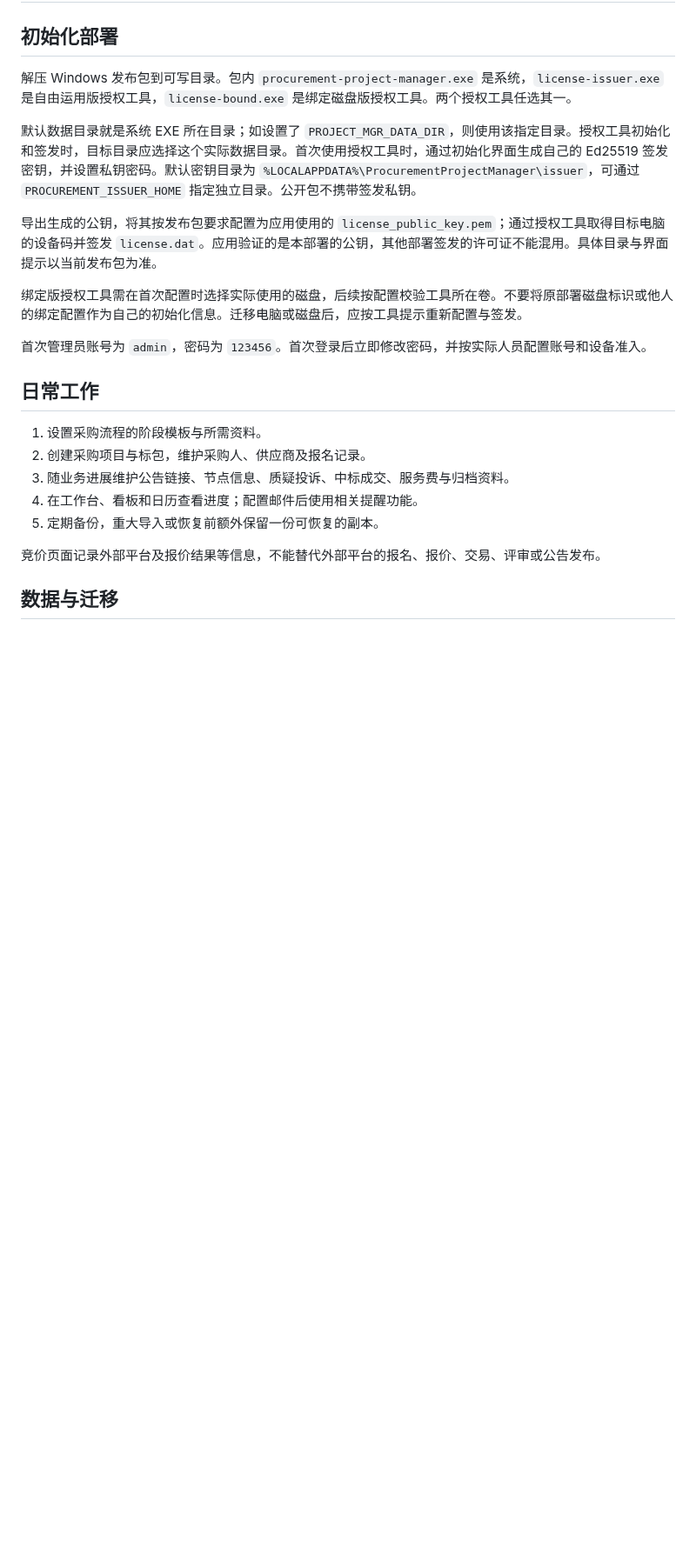
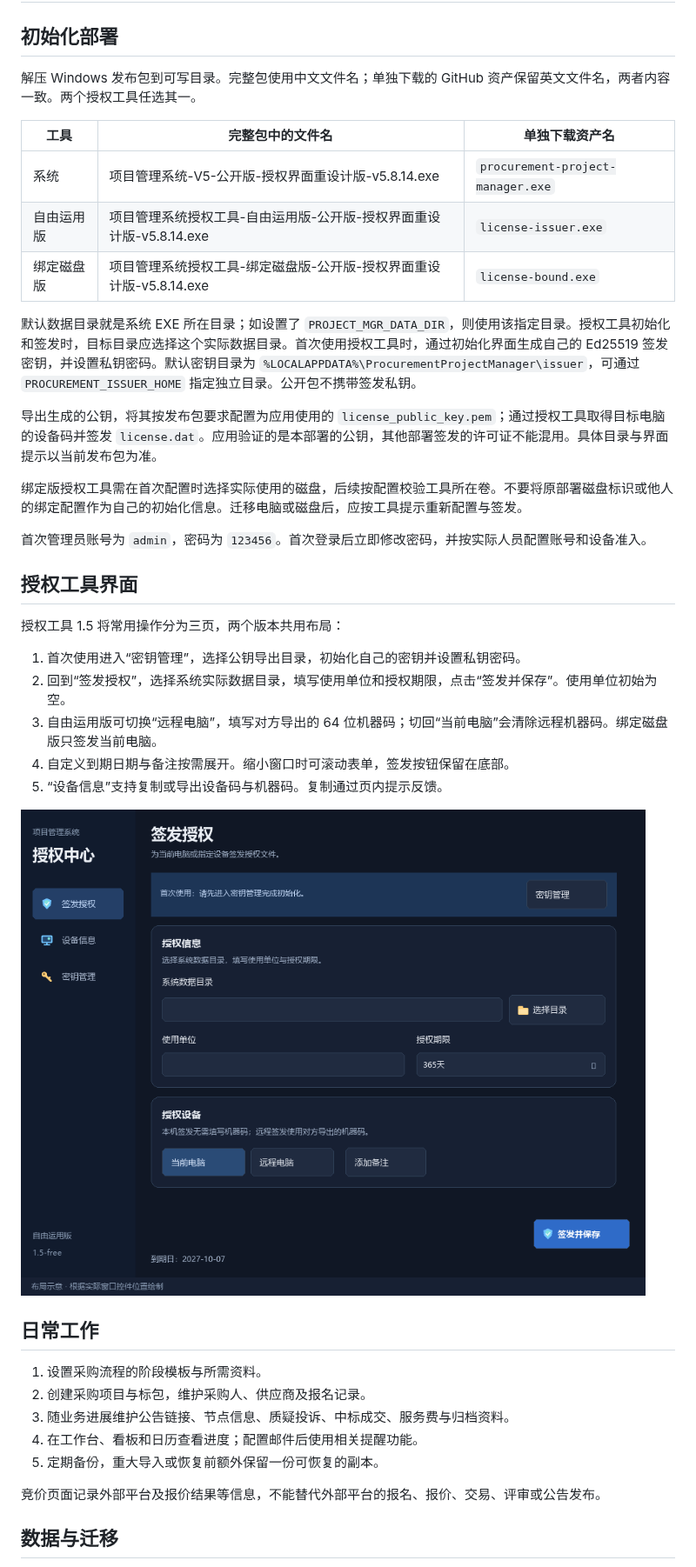
Before and after one commit to wangmk23/Tender-Project-Management-System, a Markdown page: docs/usage.md, the part around the change. Shown at 87% size. Rendered like a GitHub page; pictures changed too: docs/screenshots/authorization-layout-preview.png (added); blank space fills up the shorter version.

Commit message:
Redesign authorization center and add frozen release checks

```diff
--- a/docs/usage.md
+++ b/docs/usage.md
@@ -2,7 +2,13 @@
 
 ## 初始化部署
 
-解压 Windows 发布包到可写目录。包内 `procurement-project-manager.exe` 是系统，`license-issuer.exe` 是自由运用版授权工具，`license-bound.exe` 是绑定磁盘版授权工具。两个授权工具任选其一。
+解压 Windows 发布包到可写目录。完整包使用中文文件名；单独下载的 GitHub 资产保留英文文件名，两者内容一致。两个授权工具任选其一。
+
+| 工具 | 完整包中的文件名 | 单独下载资产名 |
+| --- | --- | --- |
+| 系统 | 项目管理系统-V5-公开版-授权界面重设计版-v5.8.14.exe | `procurement-project-manager.exe` |
+| 自由运用版 | 项目管理系统授权工具-自由运用版-公开版-授权界面重设计版-v5.8.14.exe | `license-issuer.exe` |
+| 绑定磁盘版 | 项目管理系统授权工具-绑定磁盘版-公开版-授权界面重设计版-v5.8.14.exe | `license-bound.exe` |
 
 默认数据目录就是系统 EXE 所在目录；如设置了 `PROJECT_MGR_DATA_DIR`，则使用该指定目录。授权工具初始化和签发时，目标目录应选择这个实际数据目录。首次使用授权工具时，通过初始化界面生成自己的 Ed25519 签发密钥，并设置私钥密码。默认密钥目录为 `%LOCALAPPDATA%\ProcurementProjectManager\issuer`，可通过 `PROCUREMENT_ISSUER_HOME` 指定独立目录。公开包不携带签发私钥。
 
@@ -11,6 +17,18 @@
 绑定版授权工具需在首次配置时选择实际使用的磁盘，后续按配置校验工具所在卷。不要将原部署磁盘标识或他人的绑定配置作为自己的初始化信息。迁移电脑或磁盘后，应按工具提示重新配置与签发。
 
 首次管理员账号为 `admin`，密码为 `123456`。首次登录后立即修改密码，并按实际人员配置账号和设备准入。
+
+## 授权工具界面
+
+授权工具 1.5 将常用操作分为三页，两个版本共用布局：
+
+1. 首次使用进入“密钥管理”，选择公钥导出目录，初始化自己的密钥并设置私钥密码。
+2. 回到“签发授权”，选择系统实际数据目录，填写使用单位和授权期限，点击“签发并保存”。使用单位初始为空。
+3. 自由运用版可切换“远程电脑”，填写对方导出的 64 位机器码；切回“当前电脑”会清除远程机器码。绑定磁盘版只签发当前电脑。
+4. 自定义到期日期与备注按需展开。缩小窗口时可滚动表单，签发按钮保留在底部。
+5. “设备信息”支持复制或导出设备码与机器码。复制通过页内提示反馈。
+
+![授权中心布局示意，依据实际窗口控件位置绘制，并非桌面截图](screenshots/authorization-layout-preview.png)
 
 ## 日常工作
 
```
Also changed, not shown: README.md (+4 -0 lines), docs/reviews/2026-10-07-authorization-redesign.md (added, +21 -0 lines), 8 other files.
